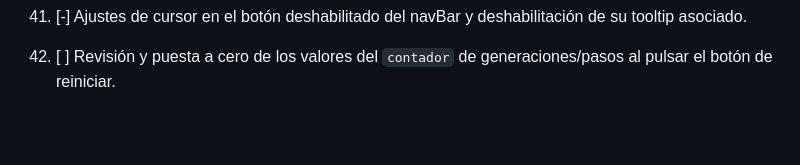
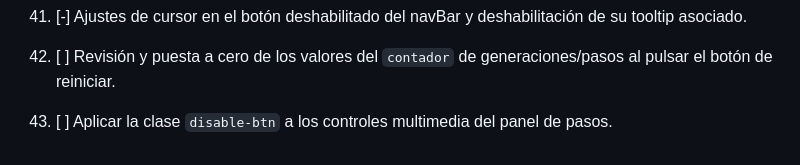
Before and after one commit to rkatins/Juego-de-la-vida-Conway, a Markdown page: ROADMAP.md, the part around the change. Rendered like a GitHub page; blank space fills up the shorter version.

Commit message:
NUEVA TAREA

```diff
--- a/ROADMAP.md
+++ b/ROADMAP.md
@@ -98,3 +98,5 @@
 41. [-] Ajustes de cursor en el botón deshabilitado del navBar y deshabilitación de su tooltip asociado.
 
 42. [ ] Revisión y puesta a cero de los valores del `contador` de generaciones/pasos al pulsar el botón de reiniciar.
+
+43. [ ] Aplicar la clase `disable-btn` a los controles multimedia del panel de pasos.
```
